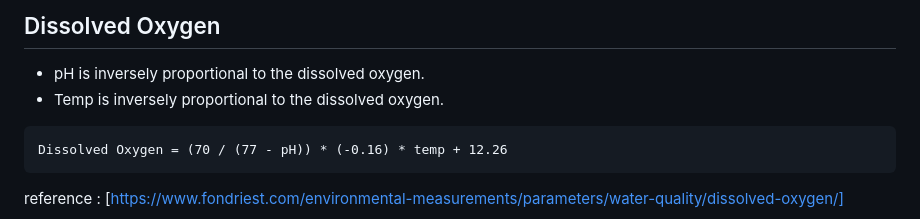
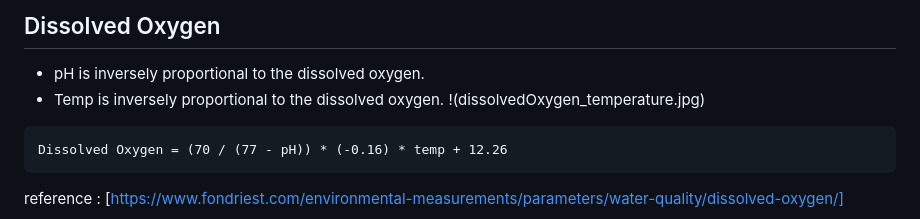
Before and after one commit to hemanth-sunkireddy/ESW_Project, a Markdown page: README.md, the part around the change. GitHub-like rendering.

````diff
--- a/README.md
+++ b/README.md
@@ -33,7 +33,7 @@ https://hemanth-sunkireddy.github.io/ESW_Project/
 ## Dissolved Oxygen
 - pH is inversely proportional to the dissolved oxygen.
 - Temp is inversely proportional to the dissolved oxygen.
-
+!(dissolvedOxygen_temperature.jpg)
 
 ```
 Dissolved Oxygen = (70 / (77 - pH)) * (-0.16) * temp + 12.26
````
